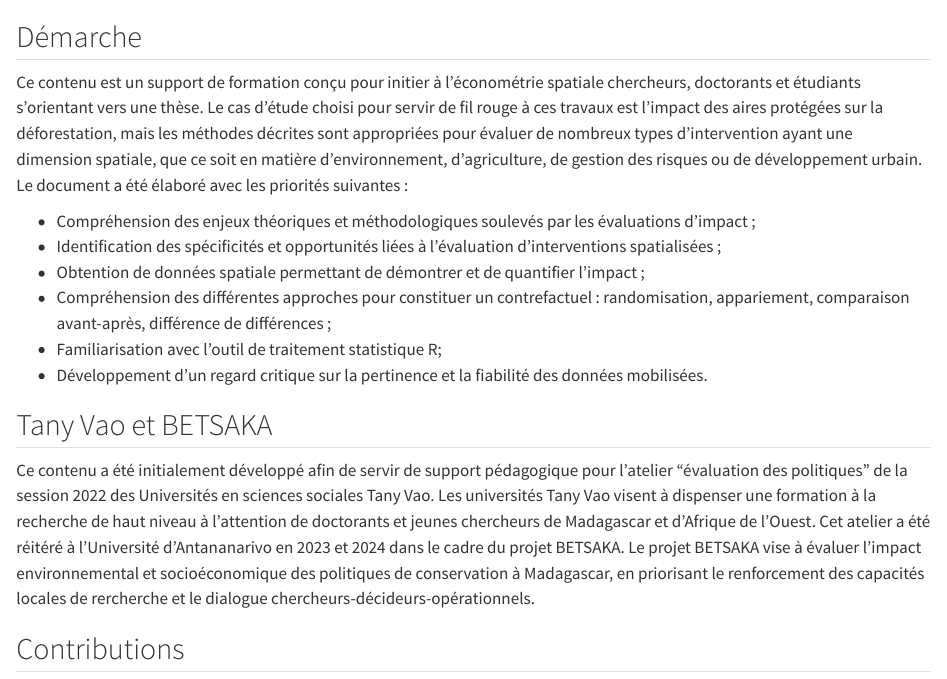
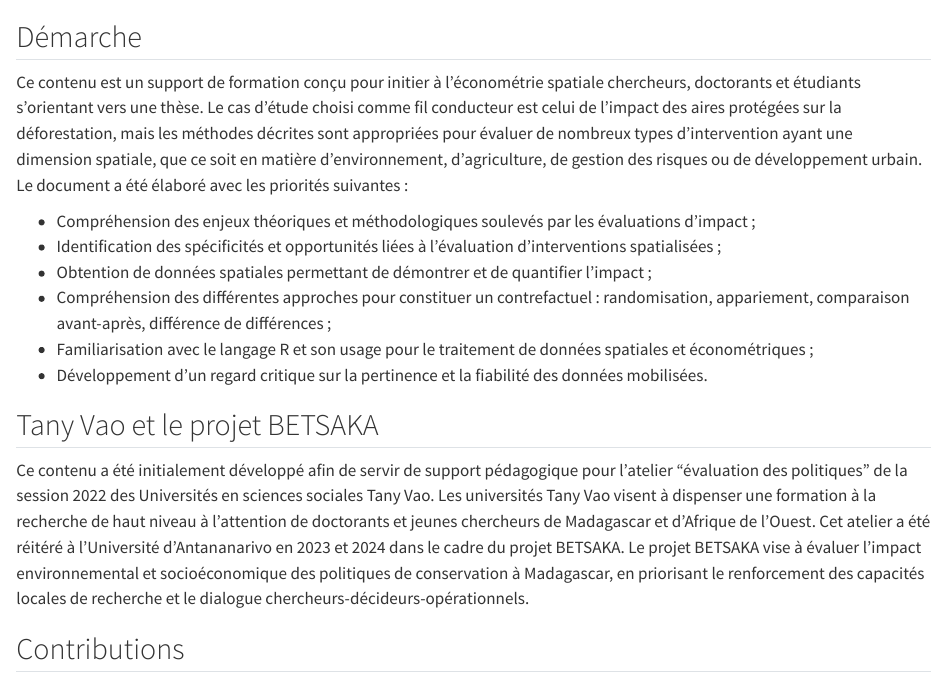
Before and after one commit to BETSAKA/statcap_impact_training, a Quarto document (index.qmd): the page in a window 1100 px wide, from 60 px down. Rendered offline with R 4.5, knitr and Pandoc in place of Quarto, with nearby package versions.

Commit message:
rectif index et programme

```diff
--- a/index.qmd
+++ b/index.qmd
@@ -2,18 +2,18 @@
 
 ## Démarche
 
-Ce contenu est un support de formation conçu pour initier à l'économétrie spatiale chercheurs, doctorants et étudiants s'orientant vers une thèse. Le cas d’étude choisi pour servir de fil rouge à ces travaux est l’impact des aires protégées sur la déforestation, mais les méthodes décrites sont appropriées pour évaluer de nombreux types d'intervention ayant une dimension spatiale, que ce soit en matière d'environnement, d'agriculture, de gestion des risques ou de développement urbain. Le document a été élaboré avec les priorités suivantes :
+Ce contenu est un support de formation conçu pour initier à l'économétrie spatiale chercheurs, doctorants et étudiants s'orientant vers une thèse. Le cas d’étude choisi comme fil conducteur est celui de l’impact des aires protégées sur la déforestation, mais les méthodes décrites sont appropriées pour évaluer de nombreux types d'intervention ayant une dimension spatiale, que ce soit en matière d'environnement, d'agriculture, de gestion des risques ou de développement urbain. Le document a été élaboré avec les priorités suivantes :
 
 -   Compréhension des enjeux théoriques et méthodologiques soulevés par les évaluations d'impact ;
 -   Identification des spécificités et opportunités liées à l'évaluation d'interventions spatialisées ;
--   Obtention de données spatiale permettant de démontrer et de quantifier l'impact ;
+-   Obtention de données spatiales permettant de démontrer et de quantifier l'impact ;
 -   Compréhension des différentes approches pour constituer un contrefactuel : randomisation, appariement, comparaison avant-après, différence de différences ;
--   Familiarisation avec l'outil de traitement statistique R;
+-   Familiarisation avec le langage R et son usage pour le traitement de données spatiales et économétriques ;
 -   Développement d'un regard critique sur la pertinence et la fiabilité des données mobilisées.
 
-## Tany Vao et BETSAKA
+## Tany Vao et le projet BETSAKA
 
-Ce contenu a été initialement développé afin de servir de support pédagogique pour l’atelier “évaluation des politiques” de la session 2022 des Universités en sciences sociales Tany Vao. Les universités Tany Vao visent à dispenser une formation à la recherche de haut niveau à l’attention de doctorants et jeunes chercheurs de Madagascar et d’Afrique de l’Ouest. Cet atelier a été réitéré à l'Université d'Antananarivo en 2023 et 2024 dans le cadre du projet BETSAKA. Le projet BETSAKA vise à évaluer l'impact environnemental et socioéconomique des politiques de conservation à Madagascar, en priorisant le renforcement des capacités locales de rercherche et le dialogue chercheurs-décideurs-opérationnels.
+Ce contenu a été initialement développé afin de servir de support pédagogique pour l’atelier “évaluation des politiques” de la session 2022 des Universités en sciences sociales Tany Vao. Les universités Tany Vao visent à dispenser une formation à la recherche de haut niveau à l’attention de doctorants et jeunes chercheurs de Madagascar et d’Afrique de l’Ouest. Cet atelier a été réitéré à l'Université d'Antananarivo en 2023 et 2024 dans le cadre du projet BETSAKA. Le projet BETSAKA vise à évaluer l'impact environnemental et socioéconomique des politiques de conservation à Madagascar, en priorisant le renforcement des capacités locales de recherche et le dialogue chercheurs-décideurs-opérationnels.
 
 ## Contributions
 
```
Also changed, not shown: 00_programme.qmd (+3 -3 lines), docs/search.json, 5 other files.
